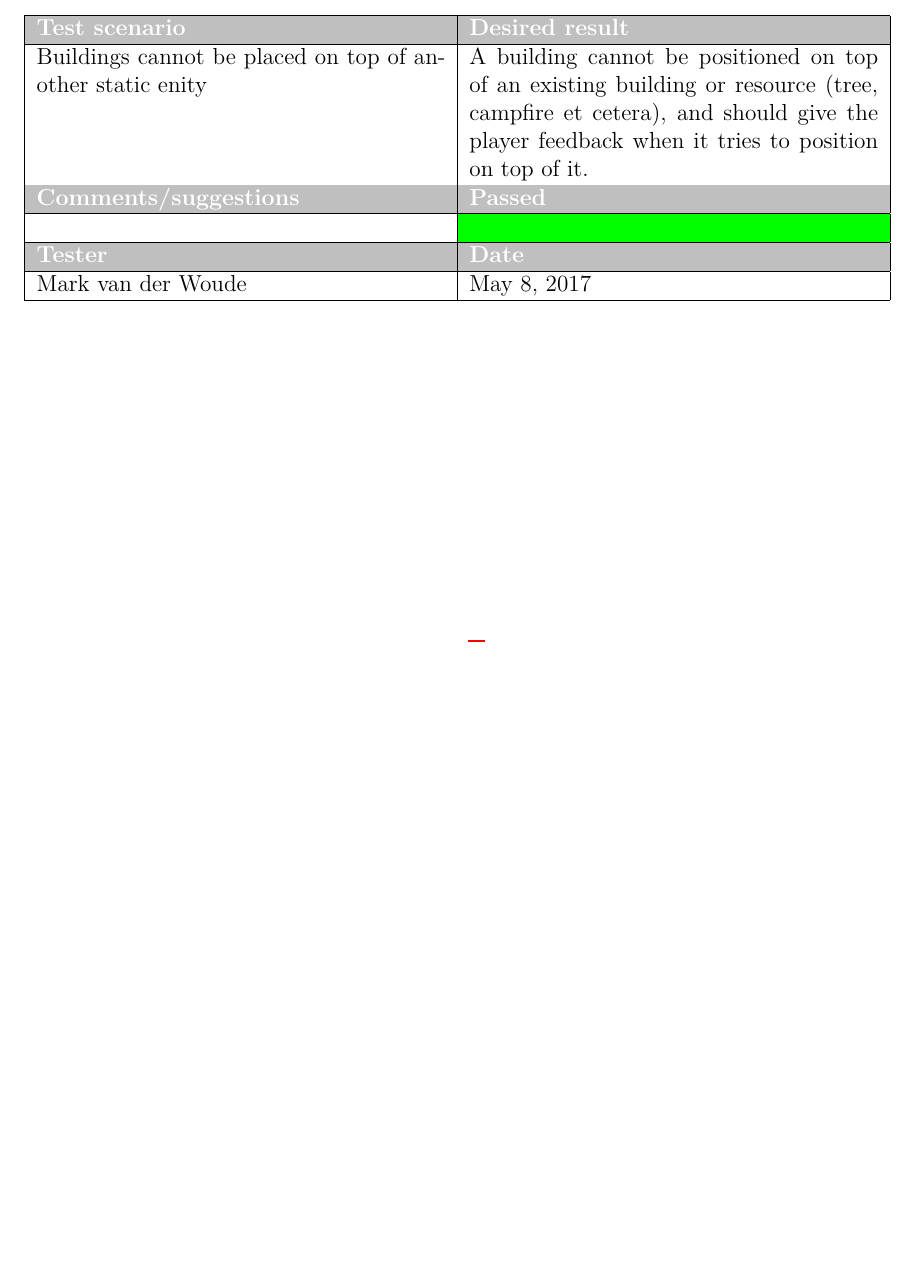
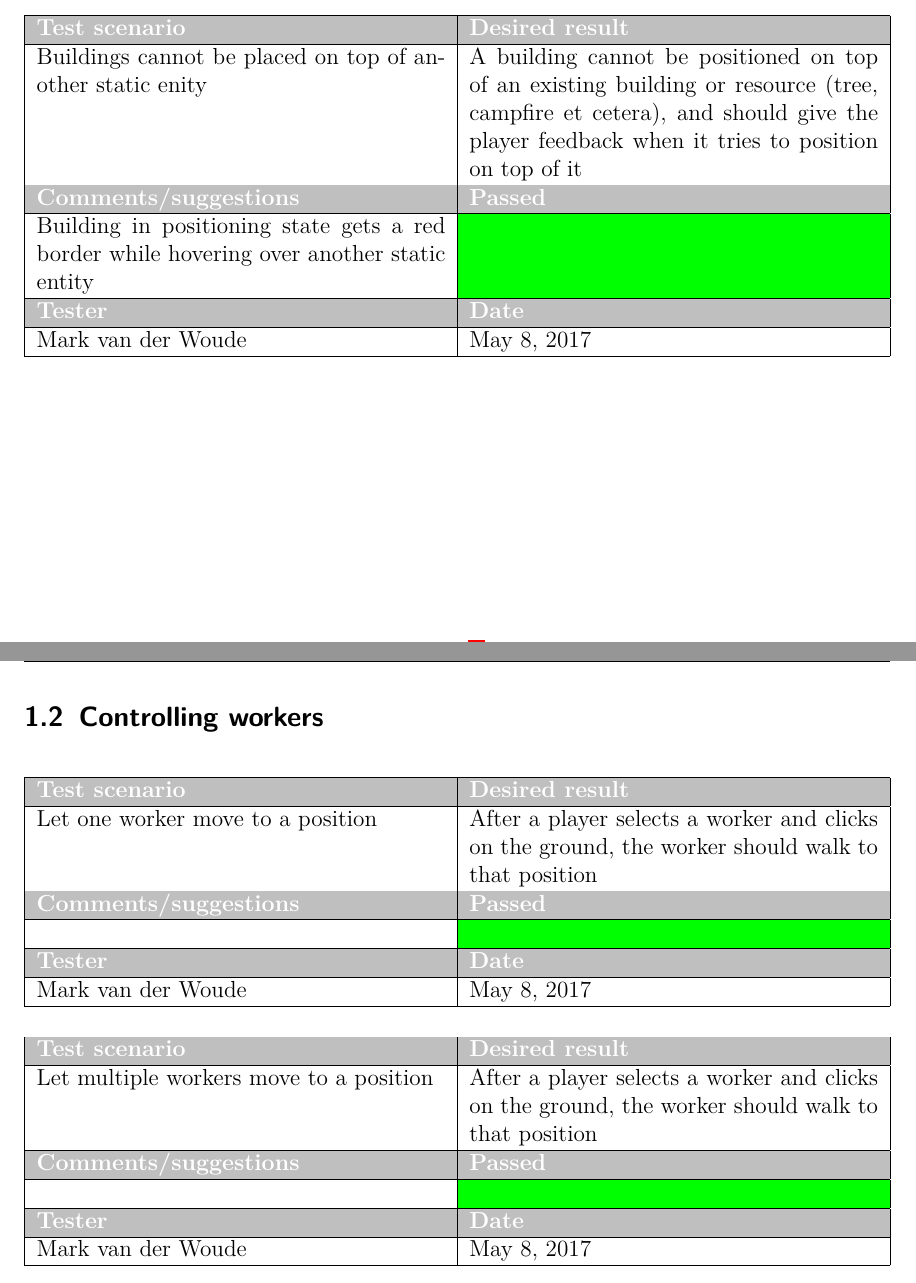
Before and after one commit to Rboin/ConstructAndDestroy, a LaTeX document (docs/test_document/test_document.tex, which reads docs/test_document/chapters/functionalities.tex, docs/test_document/chapters/functionalities/controlling-workers.tex, docs/test_document/chapters/functionalities/placing-buildings.tex): part of page 4 of 6 before the commit and two parts of pages 4 and 5 of 7 after it, the two joined at a grey line, cut so that both start at the same text, the shorter picture padded with empty space. Compiled offline with pdfLaTeX.

Commit message:
Add chapter for controlling workers

```diff
--- a/docs/test_document/chapters/functionalities.tex
+++ b/docs/test_document/chapters/functionalities.tex
@@ -1,2 +1,4 @@
 \section{Functionalities}
 \input{chapters/functionalities/placing-buildings.tex}
+
+\input{chapters/functionalities/controlling-workers.tex}
--- /dev/null
+++ b/docs/test_document/chapters/functionalities/controlling-workers.tex
@@ -0,0 +1,37 @@
+\subsection{Controlling workers}
+
+\begin{tabularx}{\textwidth}{|X|X|}
+\hline
+\rowcolor{lightgray}\textcolor{white}{\textbf{Test scenario}} &
+\textcolor{white}{\textbf{Desired result}}
+\\\hline
+Let one worker move to a position & After a player selects a worker and clicks on the ground, the worker should walk to that position
+\\\hline
+\rowcolor{lightgray}\textcolor{white}{\textbf{Comments/suggestions}} &
+\textcolor{white}{\textbf{Passed}}
+\\\hline
+ & \cellcolor{green}
+\\\hline
+\rowcolor{lightgray}\textcolor{white}{\textbf{Tester}} & \cellcolor{lightgray}\textcolor{white}{\textbf{Date}}
+\\\hline
+Mark van der Woude & May 8, 2017
+\\\hline
+\end{tabularx}
+
+\begin{tabularx}{\textwidth}{|X|X|}
+\hline
+\rowcolor{lightgray}\textcolor{white}{\textbf{Test scenario}} &
+\textcolor{white}{\textbf{Desired result}}
+\\\hline
+Let multiple workers move to a position & After a player selects a worker and clicks on the ground, the worker should walk to that position
+\\\hline
+\rowcolor{lightgray}\textcolor{white}{\textbf{Comments/suggestions}} &
+\textcolor{white}{\textbf{Passed}}
+\\\hline
+ & \cellcolor{green}
+\\\hline
+\rowcolor{lightgray}\textcolor{white}{\textbf{Tester}} & \cellcolor{lightgray}\textcolor{white}{\textbf{Date}}
+\\\hline
+Mark van der Woude & May 8, 2017
+\\\hline
+\end{tabularx}
--- a/docs/test_document/chapters/functionalities/placing-buildings.tex
+++ b/docs/test_document/chapters/functionalities/placing-buildings.tex
@@ -43,12 +43,12 @@ Mark van der Woude & May 8, 2017
 \textcolor{white}{\textbf{Desired result}}
 \\\hline
 Buildings cannot be placed on top of another static enity &
-A building cannot be positioned on top of an existing building or resource (tree, campfire et cetera), and should give the player feedback when it tries to position on top of it.
+A building cannot be positioned on top of an existing building or resource (tree, campfire et cetera), and should give the player feedback when it tries to position on top of it
 \\\hline
 \rowcolor{lightgray}\textcolor{white}{\textbf{Comments/suggestions}} &
 \textcolor{white}{\textbf{Passed}}
 \\\hline
- & \cellcolor{green}
+Building in positioning state gets a red border while hovering over another static entity & \cellcolor{green}
 \\\hline
 \rowcolor{lightgray}\textcolor{white}{\textbf{Tester}} & \cellcolor{lightgray}\textcolor{white}{\textbf{Date}}
 \\\hline
```
